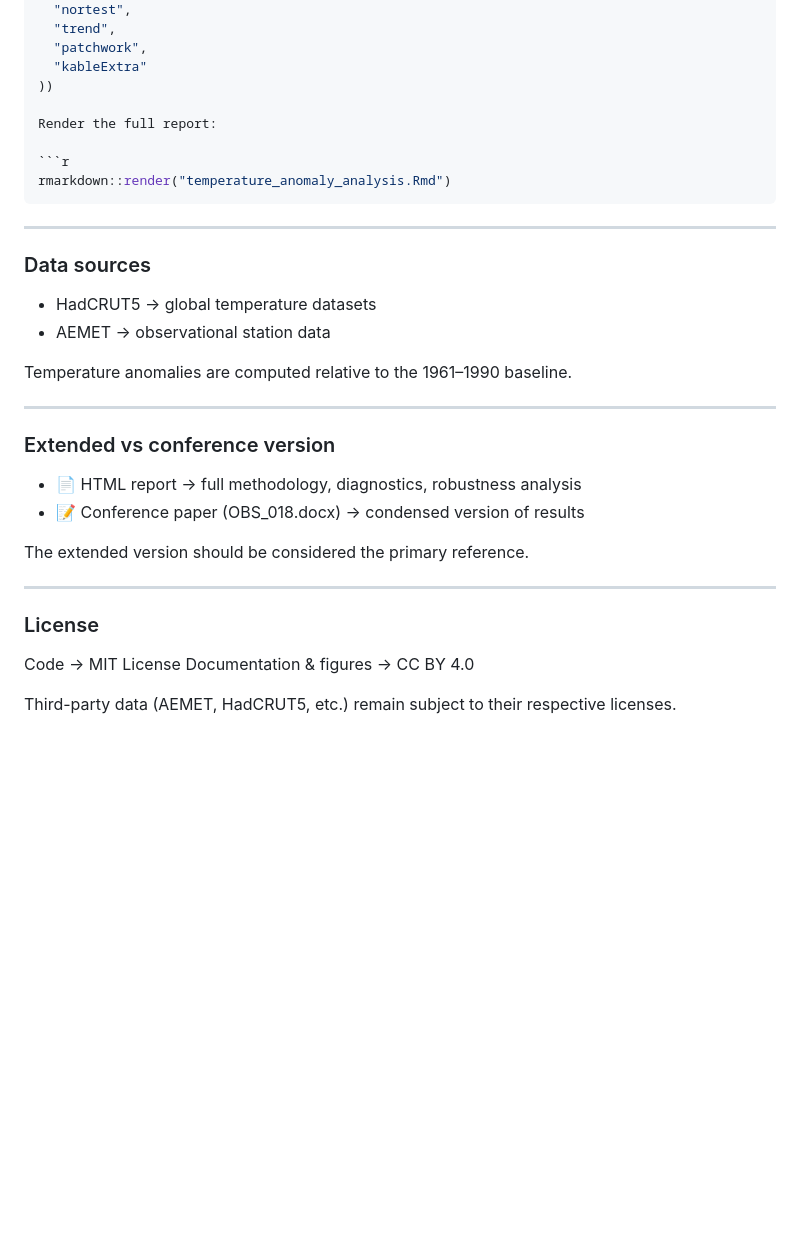
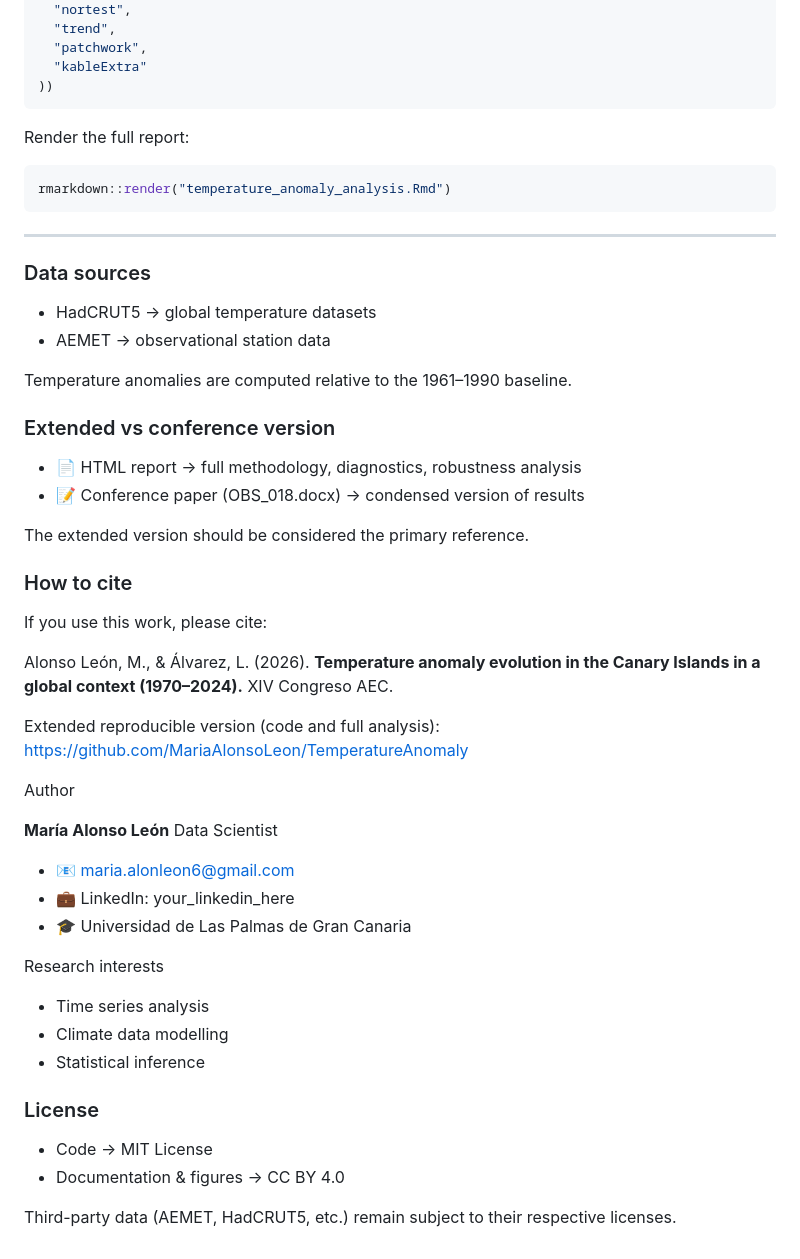
Before and after one commit to MariaAlonsoLeon/TemperatureAnomaly, a Markdown page: README.md, the part around one of its changes. GitHub-like rendering; blank space fills up the shorter version.

````diff
--- a/README.md
+++ b/README.md
@@ -138,6 +151,7 @@ install.packages(c(
   "patchwork",
   "kableExtra"
 ))
+```
 
 Render the full report:
 
@@ -154,18 +168,42 @@ rmarkdown::render("temperature_anomaly_analysis.Rmd")
 
 Temperature anomalies are computed relative to the 1961–1990 baseline.
 
----
+### Extended vs conference version
 
-### Extended vs conference version
 - 📄 HTML report → full methodology, diagnostics, robustness analysis
 - 📝 Conference paper (OBS_018.docx) → condensed version of results
 
 The extended version should be considered the primary reference.
 
----
+### How to cite
+
+If you use this work, please cite:
+
+Alonso León, M., & Álvarez, L. (2026).
+**Temperature anomaly evolution in the Canary Islands in a global context (1970–2024).**
+XIV Congreso AEC.
+
+Extended reproducible version (code and full analysis):
+https://github.com/MariaAlonsoLeon/TemperatureAnomaly
+
+Author
+
+**María Alonso León**
+Data Scientist
+
+- 📧 maria.alonleon6@gmail.com
+- 💼 LinkedIn: your_linkedin_here
+- 🎓 Universidad de Las Palmas de Gran Canaria
+
+Research interests
+
+- Time series analysis
+- Climate data modelling
+- Statistical inference
 
 ### License
-Code → MIT License
-Documentation & figures → CC BY 4.0
+
+- Code → MIT License
+- Documentation & figures → CC BY 4.0
 
 Third-party data (AEMET, HadCRUT5, etc.) remain subject to their respective licenses.
````
Also changed, not shown: other parts of README.md (+33 -20 lines).
